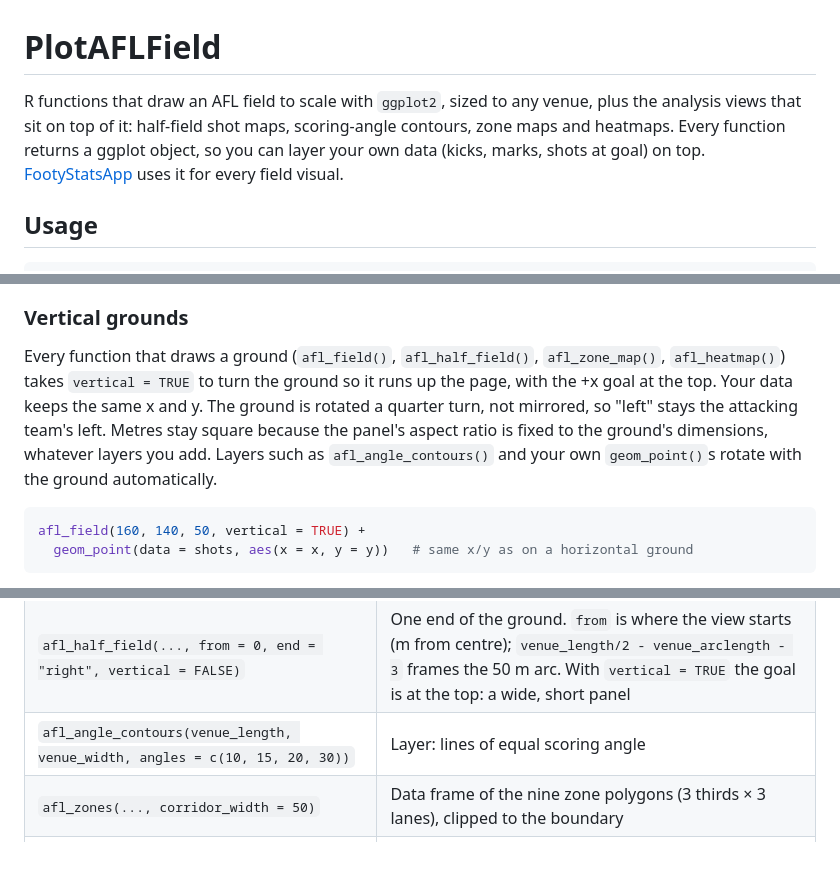
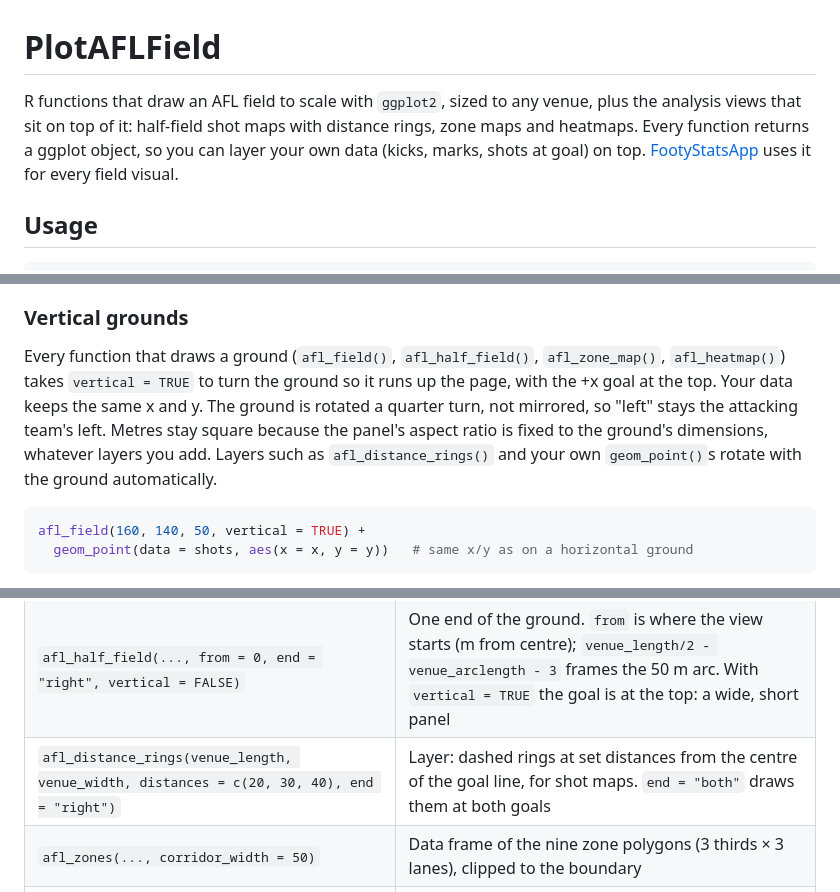
Before and after one commit to CooperDenny/PlotAFLField, a Markdown page: README.md, 3 parts joined by grey strips. GitHub-like rendering; blank space fills up the shorter version.

````diff
--- a/README.md
+++ b/README.md
@@ -1,6 +1,6 @@
 # PlotAFLField
 
-R functions that draw an AFL field to scale with `ggplot2`, sized to any venue, plus the analysis views that sit on top of it: half-field shot maps, scoring-angle contours, zone maps and heatmaps. Every function returns a ggplot object, so you can layer your own data (kicks, marks, shots at goal) on top. [FootyStatsApp](https://github.com/CooperDenny/FootyStatsApp) uses it for every field visual.
+R functions that draw an AFL field to scale with `ggplot2`, sized to any venue, plus the analysis views that sit on top of it: half-field shot maps with distance rings, zone maps and heatmaps. Every function returns a ggplot object, so you can layer your own data (kicks, marks, shots at goal) on top. [FootyStatsApp](https://github.com/CooperDenny/FootyStatsApp) uses it for every field visual.
 
 ## Usage
 
@@ -18,7 +18,7 @@ Coordinates are metres with the origin at the centre bounce and x running goal t
 
 ### Vertical grounds
 
-Every function that draws a ground (`afl_field()`, `afl_half_field()`, `afl_zone_map()`, `afl_heatmap()`) takes `vertical = TRUE` to turn the ground so it runs up the page, with the +x goal at the top. Your data keeps the same x and y. The ground is rotated a quarter turn, not mirrored, so "left" stays the attacking team's left. Metres stay square because the panel's aspect ratio is fixed to the ground's dimensions, whatever layers you add. Layers such as `afl_angle_contours()` and your own `geom_point()`s rotate with the ground automatically.
+Every function that draws a ground (`afl_field()`, `afl_half_field()`, `afl_zone_map()`, `afl_heatmap()`) takes `vertical = TRUE` to turn the ground so it runs up the page, with the +x goal at the top. Your data keeps the same x and y. The ground is rotated a quarter turn, not mirrored, so "left" stays the attacking team's left. Metres stay square because the panel's aspect ratio is fixed to the ground's dimensions, whatever layers you add. Layers such as `afl_distance_rings()` and your own `geom_point()`s rotate with the ground automatically.
 
 ```r
 afl_field(160, 140, 50, vertical = TRUE) +
@@ -31,7 +31,7 @@ Don't add `coord_flip()` or `coord_fixed()` on top of a vertical ground; it alre
 |---|---|
 | `afl_field(venue_length, venue_width, venue_arclength, vertical = FALSE)` | The whole ground |
 | `afl_half_field(..., from = 0, end = "right", vertical = FALSE)` | One end of the ground. `from` is where the view starts (m from centre); `venue_length/2 - venue_arclength - 3` frames the 50 m arc. With `vertical = TRUE` the goal is at the top: a wide, short panel |
-| `afl_angle_contours(venue_length, venue_width, angles = c(10, 15, 20, 30))` | Layer: lines of equal scoring angle |
+| `afl_distance_rings(venue_length, venue_width, distances = c(20, 30, 40), end = "right")` | Layer: dashed rings at set distances from the centre of the goal line, for shot maps. `end = "both"` draws them at both goals |
 | `afl_zones(..., corridor_width = 50)` | Data frame of the nine zone polygons (3 thirds × 3 lanes), clipped to the boundary |
 | `afl_zone_of(x, y, ..., corridor_width = 50)` | Which third, lane and zone each point is in |
 | `afl_zone_map(data, ..., value = NULL, min_n = 1, vertical = FALSE)` | Zones shaded by share of events, or by the mean of `value` (e.g. an efficiency rate) |
````
Also changed, not shown: other parts of README.md (+3 -7 lines), CLAUDE.md (+1 -1 lines), images/afl_angle_contours.png (deleted), images/afl_distance_rings.png (added), images/afl_shot_map.png, images/afl_shot_map_vertical.png, 2 other files.
